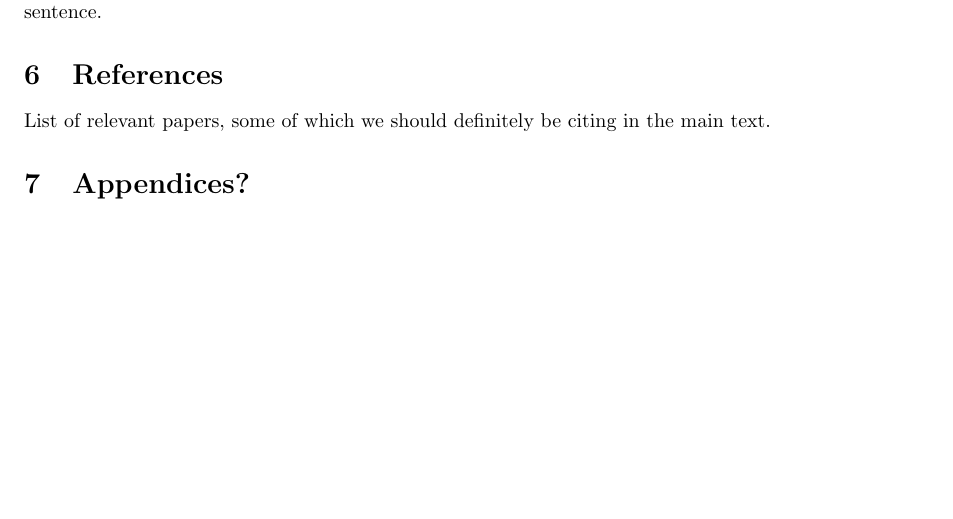
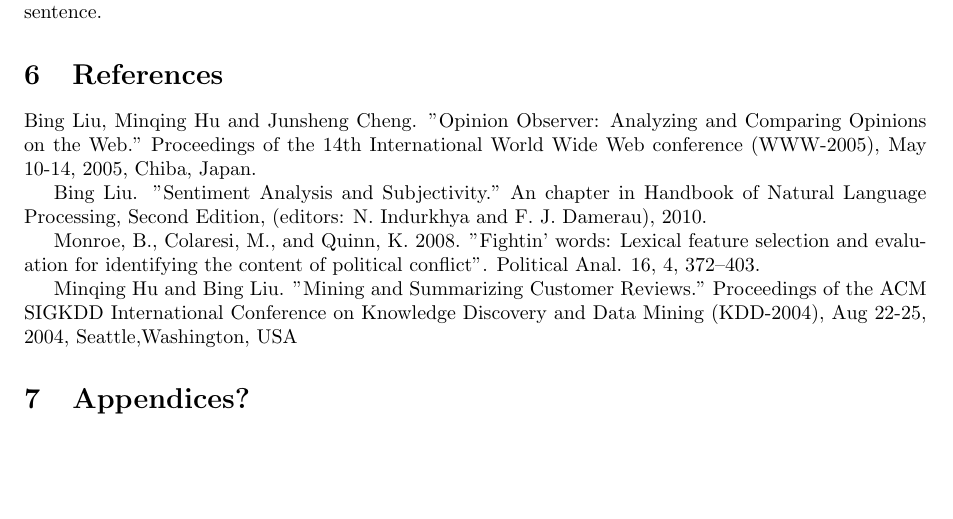
Before and after one commit to mmckeown/cos424_project, a LaTeX document (Report/Report.tex, which reads Report/references.tex): part of page 4 of 4, cut so that both start at the same text. Compiled offline with pdfLaTeX.

Commit message:
reference and confusion matrix

```diff
--- a/Report/references.tex
+++ b/Report/references.tex
@@ -1 +1,8 @@
-List of relevant papers, some of which we should definitely be citing in the main text.
+
+Bing Liu, Minqing Hu and Junsheng Cheng. "Opinion Observer: Analyzing  and Comparing Opinions on the Web." Proceedings of the 14th International World Wide Web conference (WWW-2005), May 10-14,  2005, Chiba, Japan.
+
+Bing Liu. "Sentiment Analysis and Subjectivity." An chapter in  Handbook of Natural Language Processing, Second Edition, (editors: N. Indurkhya and F. J. Damerau), 2010.
+
+Monroe, B., Colaresi, M., and Quinn, K. 2008. "Fightin' words: Lexical feature selection and evaluation for identifying the content of political conflict". Political Anal. 16, 4, 372--403.
+
+Minqing Hu and Bing Liu. "Mining and Summarizing Customer Reviews." Proceedings of the ACM SIGKDD International Conference on Knowledge  Discovery and Data Mining (KDD-2004), Aug 22-25, 2004, Seattle,Washington, USA
```
Also changed, not shown: 1 other file.
